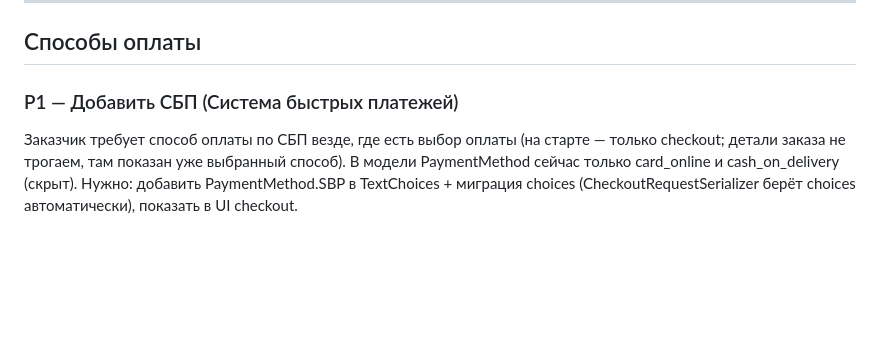
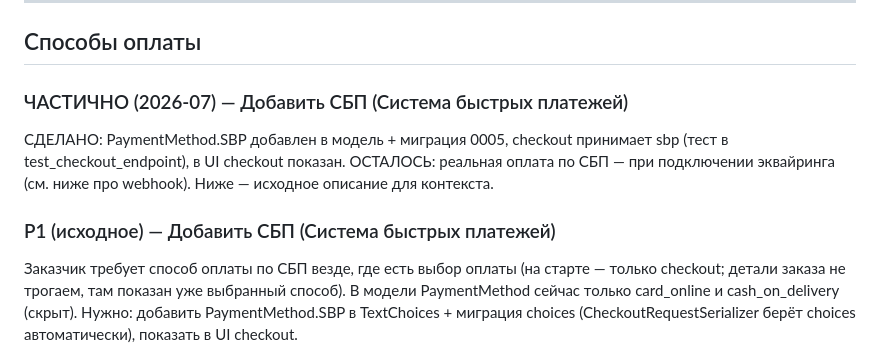
Before and after one commit to denisovvv/baraholca, a Markdown page: docs/tech-debt.md, the part around the change. Drawn GitHub-style; blank space fills up the shorter version.

Commit message:
Update tech debt: mark SBP as partially done

```diff
--- a/docs/tech-debt.md
+++ b/docs/tech-debt.md
@@ -249,7 +249,14 @@ PaymentMethod.CASH_ON_DELIVERY остаётся в модели (не удаля
 
 ## Способы оплаты
 
-### P1 — Добавить СБП (Система быстрых платежей)
+### ЧАСТИЧНО (2026-07) — Добавить СБП (Система быстрых платежей)
+
+СДЕЛАНО: PaymentMethod.SBP добавлен в модель + миграция 0005,
+checkout принимает sbp (тест в test_checkout_endpoint), в UI checkout
+показан. ОСТАЛОСЬ: реальная оплата по СБП — при подключении эквайринга
+(см. ниже про webhook). Ниже — исходное описание для контекста.
+
+### P1 (исходное) — Добавить СБП (Система быстрых платежей)
 
 Заказчик требует способ оплаты по СБП везде, где есть выбор оплаты
 (на старте — только checkout; детали заказа не трогаем, там показан
```
